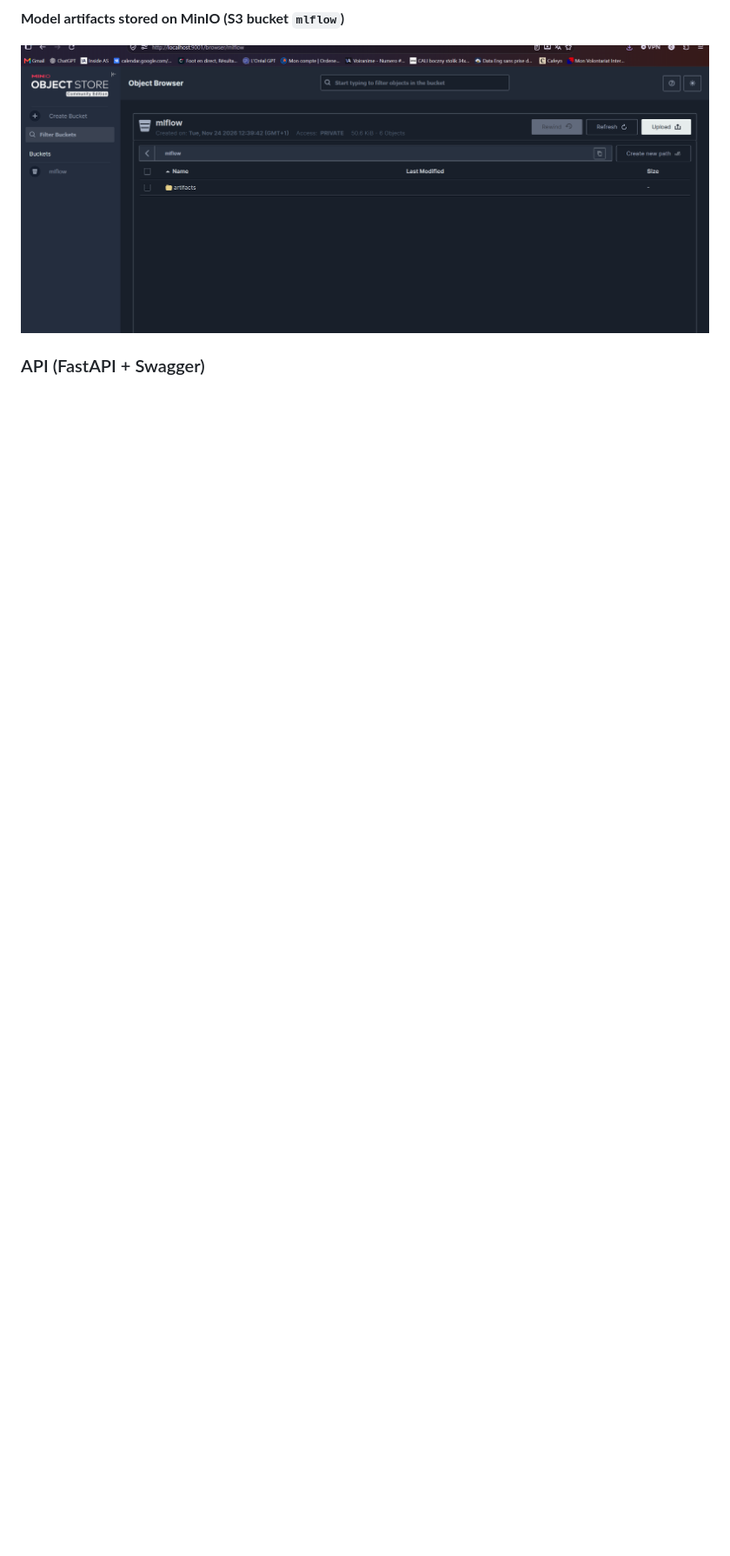
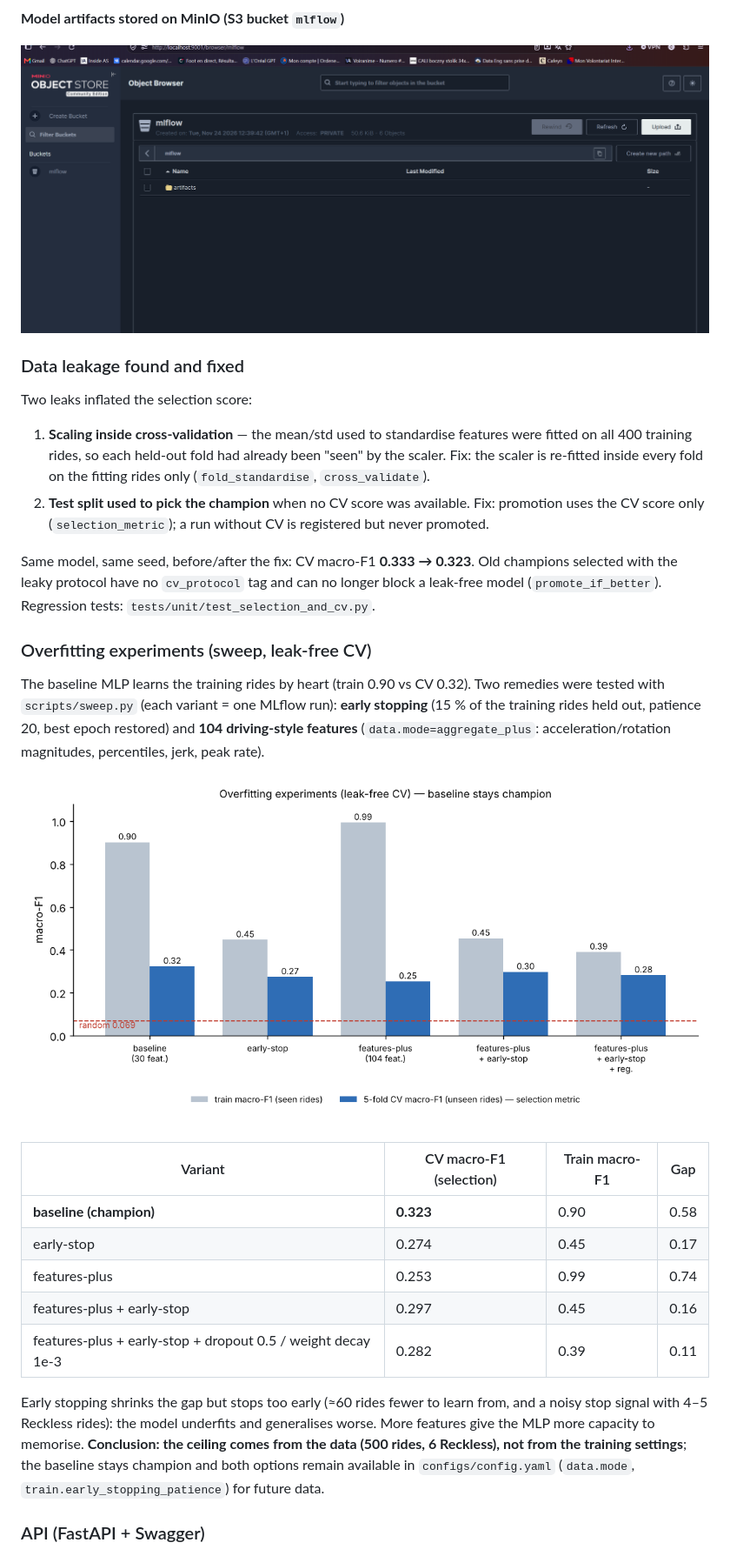
Before and after one commit to comebonneviale07-web/AdvCloud_MLOps_Proj, a Markdown page: README.md, the part around one of its changes. Shown at 87% size. GitHub-like rendering; pictures changed too: docs/screenshots/sweep-overfitting.png (added); blank space fills up the shorter version.

```diff
--- a/README.md
+++ b/README.md
@@ -111,6 +115,42 @@ Run tracked in MLflow; the trained model is registered as `trajectory-classifier
 **Model artifacts stored on MinIO (S3 bucket `mlflow`)**
 
 ![MinIO bucket](docs/screenshots/minio-bucket.png)
+
+### Data leakage found and fixed
+
+Two leaks inflated the selection score:
+1. **Scaling inside cross-validation** — the mean/std used to standardise features were fitted on all
+   400 training rides, so each held-out fold had already been "seen" by the scaler. Fix: the scaler is
+   re-fitted inside every fold on the fitting rides only (`fold_standardise`, `cross_validate`).
+2. **Test split used to pick the champion** when no CV score was available. Fix: promotion uses the
+   CV score only (`selection_metric`); a run without CV is registered but never promoted.
+
+Same model, same seed, before/after the fix: CV macro-F1 **0.333 → 0.323**. Old champions selected
+with the leaky protocol have no `cv_protocol` tag and can no longer block a leak-free model
+(`promote_if_better`). Regression tests: `tests/unit/test_selection_and_cv.py`.
+
+### Overfitting experiments (sweep, leak-free CV)
+
+The baseline MLP learns the training rides by heart (train 0.90 vs CV 0.32). Two remedies were
+tested with `scripts/sweep.py` (each variant = one MLflow run): **early stopping** (15 % of the
+training rides held out, patience 20, best epoch restored) and **104 driving-style features**
+(`data.mode=aggregate_plus`: acceleration/rotation magnitudes, percentiles, jerk, peak rate).
+
+![Sweep results](docs/screenshots/sweep-overfitting.png)
+
+| Variant | CV macro-F1 (selection) | Train macro-F1 | Gap |
+|---|---|---|---|
+| **baseline (champion)** | **0.323** | 0.90 | 0.58 |
+| early-stop | 0.274 | 0.45 | 0.17 |
+| features-plus | 0.253 | 0.99 | 0.74 |
+| features-plus + early-stop | 0.297 | 0.45 | 0.16 |
+| features-plus + early-stop + dropout 0.5 / weight decay 1e-3 | 0.282 | 0.39 | 0.11 |
+
+Early stopping shrinks the gap but stops too early (≈60 rides fewer to learn from, and a noisy stop
+signal with 4–5 Reckless rides): the model underfits and generalises worse. More features give the
+MLP more capacity to memorise. **Conclusion: the ceiling comes from the data (500 rides, 6 Reckless),
+not from the training settings**; the baseline stays champion and both options remain available in
+`configs/config.yaml` (`data.mode`, `train.early_stopping_patience`) for future data.
 
 ### API (FastAPI + Swagger)
 
```
Also changed, not shown: other parts of README.md (+42 -6 lines), docs/screenshots/cd-rollback.png (added), docs/screenshots/cicd-green.png (added), 3 other files.
